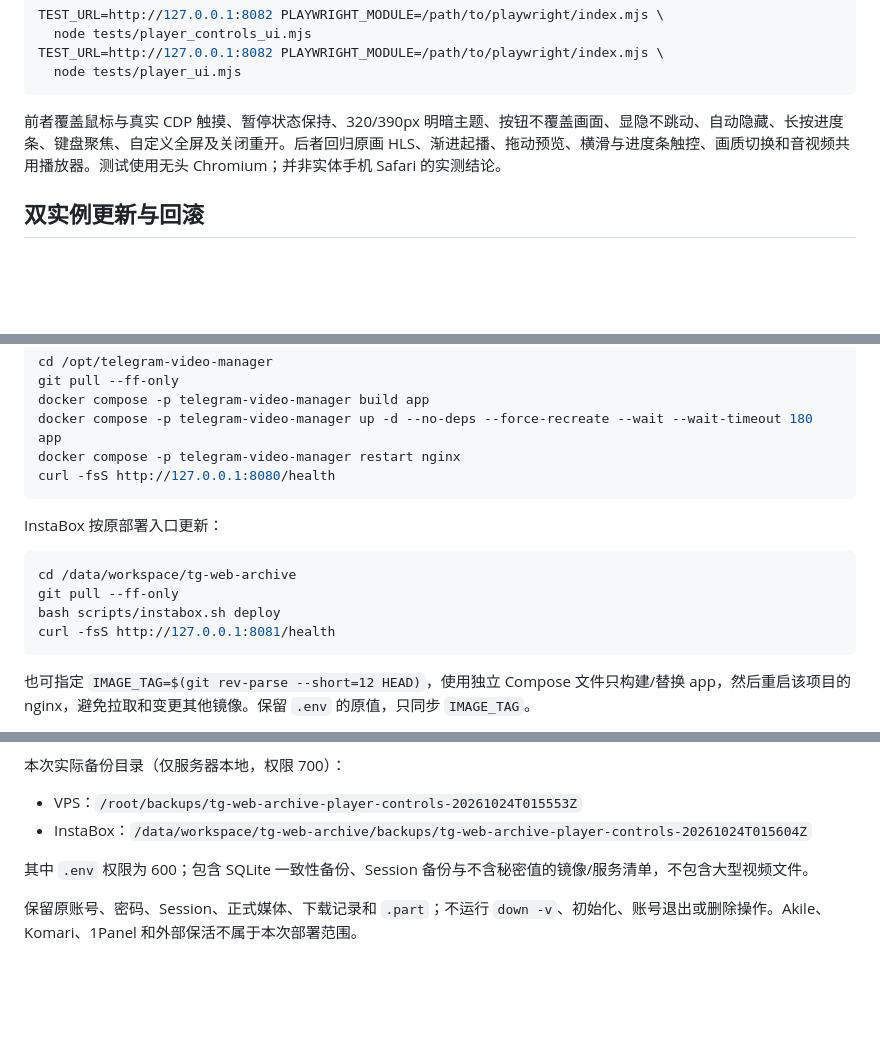
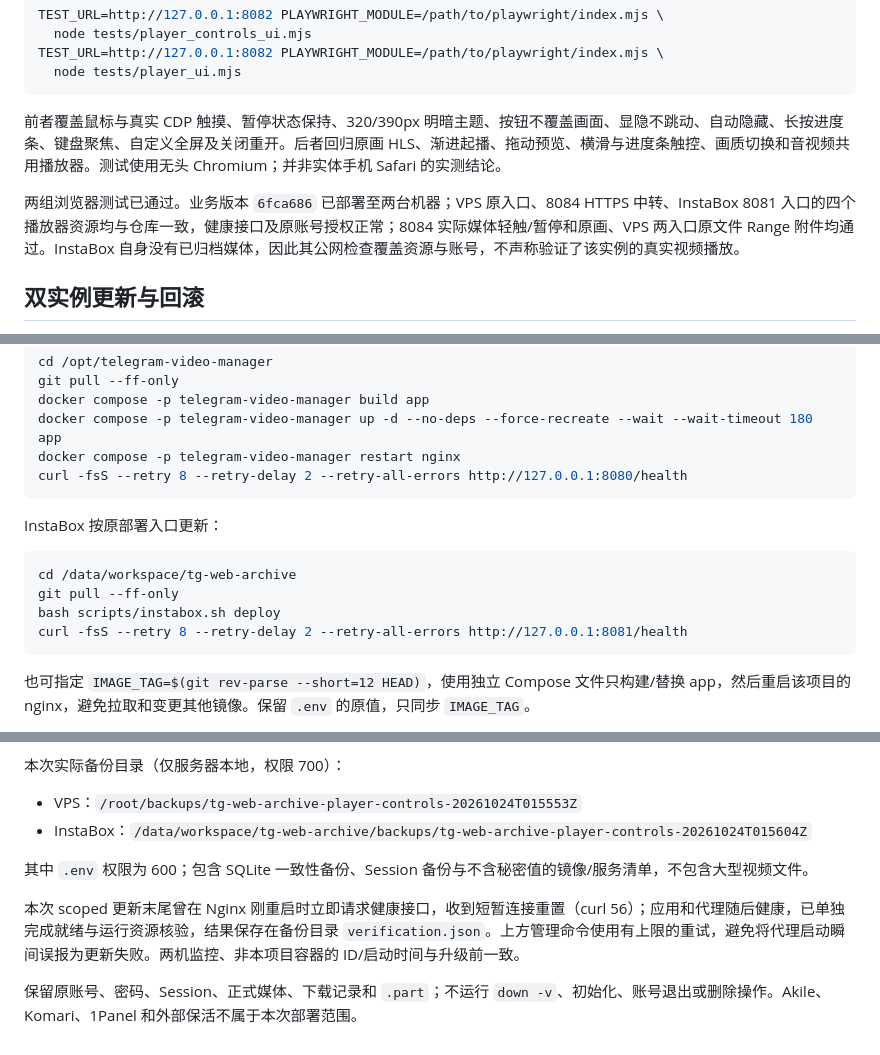
Before and after one commit to fengbule/tg-web-archive, a Markdown page: docs/PLAYER_CONTROLS_20261024.md, 3 parts joined by grey strips. GitHub-like rendering; blank space fills up the shorter version.

Commit message:
docs: record verified dual-host player controls rollout

````diff
--- a/docs/PLAYER_CONTROLS_20261024.md
+++ b/docs/PLAYER_CONTROLS_20261024.md
@@ -24,6 +24,8 @@ TEST_URL=http://127.0.0.1:8082 PLAYWRIGHT_MODULE=/path/to/playwright/index.mjs \
 
 前者覆盖鼠标与真实 CDP 触摸、暂停状态保持、320/390px 明暗主题、按钮不覆盖画面、显隐不跳动、自动隐藏、长按进度条、键盘聚焦、自定义全屏及关闭重开。后者回归原画 HLS、渐进起播、拖动预览、横滑与进度条触控、画质切换和音视频共用播放器。测试使用无头 Chromium；并非实体手机 Safari 的实测结论。
 
+两组浏览器测试已通过。业务版本 `6fca686` 已部署至两台机器；VPS 原入口、8084 HTTPS 中转、InstaBox 8081 入口的四个播放器资源均与仓库一致，健康接口及原账号授权正常；8084 实际媒体轻触/暂停和原画、VPS 两入口原文件 Range 附件均通过。InstaBox 自身没有已归档媒体，因此其公网检查覆盖资源与账号，不声称验证了该实例的真实视频播放。
+
 ## 双实例更新与回滚
 
 现有部署位置保持不变：VPS `/opt/telegram-video-manager`（Compose 项目 `telegram-video-manager`），InstaBox `/data/workspace/tg-web-archive`（项目 `tg-web-archive`）。8084 HTTPS 中转继续指向 VPS，更新 VPS 应用即可同步提供新页面。
@@ -38,7 +40,7 @@ git pull --ff-only
 docker compose -p telegram-video-manager build app
 docker compose -p telegram-video-manager up -d --no-deps --force-recreate --wait --wait-timeout 180 app
 docker compose -p telegram-video-manager restart nginx
-curl -fsS http://127.0.0.1:8080/health
+curl -fsS --retry 8 --retry-delay 2 --retry-all-errors http://127.0.0.1:8080/health
 ```
 
 InstaBox 按原部署入口更新：
@@ -47,7 +49,7 @@ InstaBox 按原部署入口更新：
 cd /data/workspace/tg-web-archive
 git pull --ff-only
 bash scripts/instabox.sh deploy
-curl -fsS http://127.0.0.1:8081/health
+curl -fsS --retry 8 --retry-delay 2 --retry-all-errors http://127.0.0.1:8081/health
 ```
 
 也可指定 `IMAGE_TAG=$(git rev-parse --short=12 HEAD)`，使用独立 Compose 文件只构建/替换 app，然后重启该项目的 nginx，避免拉取和变更其他镜像。保留 `.env` 的原值，只同步 `IMAGE_TAG`。
@@ -61,4 +63,6 @@ curl -fsS http://127.0.0.1:8081/health
 
 其中 `.env` 权限为 600；包含 SQLite 一致性备份、Session 备份与不含秘密值的镜像/服务清单，不包含大型视频文件。
 
+本次 scoped 更新末尾曾在 Nginx 刚重启时立即请求健康接口，收到短暂连接重置（curl 56）；应用和代理随后健康，已单独完成就绪与运行资源核验，结果保存在备份目录 `verification.json`。上方管理命令使用有上限的重试，避免将代理启动瞬间误报为更新失败。两机监控、非本项目容器的 ID/启动时间与升级前一致。
+
 保留原账号、密码、Session、正式媒体、下载记录和 `.part`；不运行 `down -v`、初始化、账号退出或删除操作。Akile、Komari、1Panel 和外部保活不属于本次部署范围。
````
